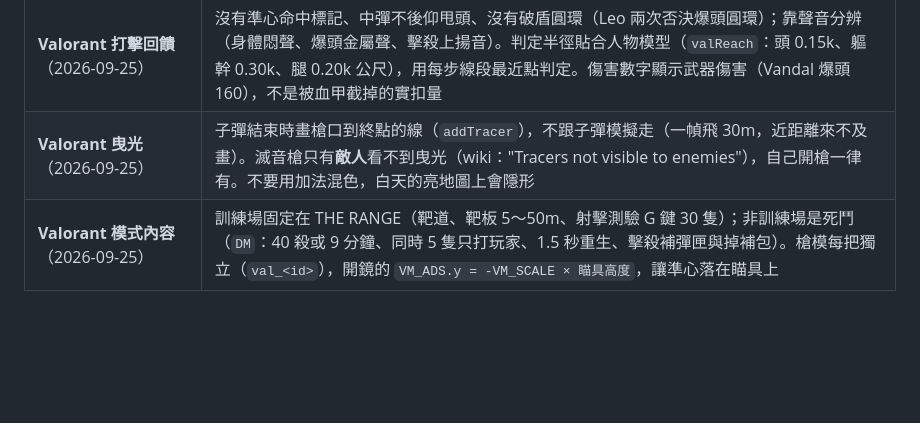
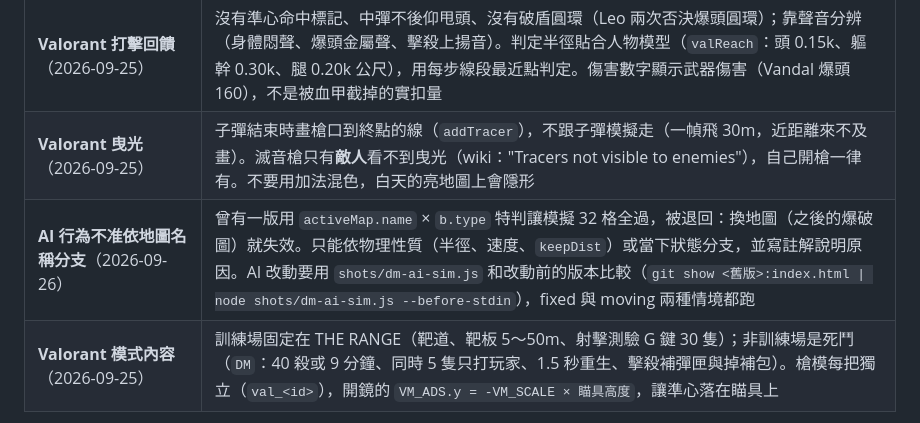
Before and after one commit to Currywarrior/echo-protocol-3d, a Markdown page: AGENTS.md, the part around the change. Rendered like a GitHub page; blank space fills up the shorter version.

Commit message:
Handoff doc: AI must not branch on map names
Co-Authored-By: Claude Opus 5.5 <noreply@anthropic.com>

```diff
--- a/AGENTS.md
+++ b/AGENTS.md
@@ -96,6 +96,7 @@ r150+ 棄用 UMD、r160 移除。而發布平台的 CSP 只放行 cdnjs 與 jsde
 | **Valorant 準心不動、不外擴**（2026-09-25） | Leo 要求。完整實作 Valorant 準心參數與代碼匯入匯出，預設「靜態十字」（射擊與移動誤差都關）；畫在獨立的 `#xh` 畫布、實體像素，不要畫回超取樣的 UI 畫布（會糊） |
 | **Valorant 打擊回饋**（2026-09-25） | 沒有準心命中標記、中彈不後仰甩頭、沒有破盾圓環（Leo 兩次否決爆頭圓環）；靠聲音分辨（身體悶聲、爆頭金屬聲、擊殺上揚音）。判定半徑貼合人物模型（`valReach`：頭 0.15k、軀幹 0.30k、腿 0.20k 公尺），用每步線段最近點判定。傷害數字顯示武器傷害（Vandal 爆頭 160），不是被血甲截掉的實扣量 |
 | **Valorant 曳光**（2026-09-25） | 子彈結束時畫槍口到終點的線（`addTracer`），不跟子彈模擬走（一幀飛 30m，近距離來不及畫）。滅音槍只有**敵人**看不到曳光（wiki："Tracers not visible to enemies"），自己開槍一律有。不要用加法混色，白天的亮地圖上會隱形 |
+| **AI 行為不准依地圖名稱分支**（2026-09-26） | 曾有一版用 `activeMap.name` × `b.type` 特判讓模擬 32 格全過，被退回：換地圖（之後的爆破圖）就失效。只能依物理性質（半徑、速度、`keepDist`）或當下狀態分支，並寫註解說明原因。AI 改動要用 `shots/dm-ai-sim.js` 和改動前的版本比較（`git show <舊版>:index.html \| node shots/dm-ai-sim.js --before-stdin`），fixed 與 moving 兩種情境都跑 |
 | **Valorant 模式內容**（2026-09-25） | 訓練場固定在 THE RANGE（靶道、靶板 5～50m、射擊測驗 G 鍵 30 隻）；非訓練場是死鬥（`DM`：40 殺或 9 分鐘、同時 5 隻只打玩家、1.5 秒重生、擊殺補彈匣與掉補包）。槍模每把獨立（`val_<id>`），開鏡的 `VM_ADS.y = -VM_SCALE × 瞄具高度`，讓準心落在瞄具上 |
 
 有個共通模式值得記住：這遊戲的核心是黑暗中的資訊判讀，
```
